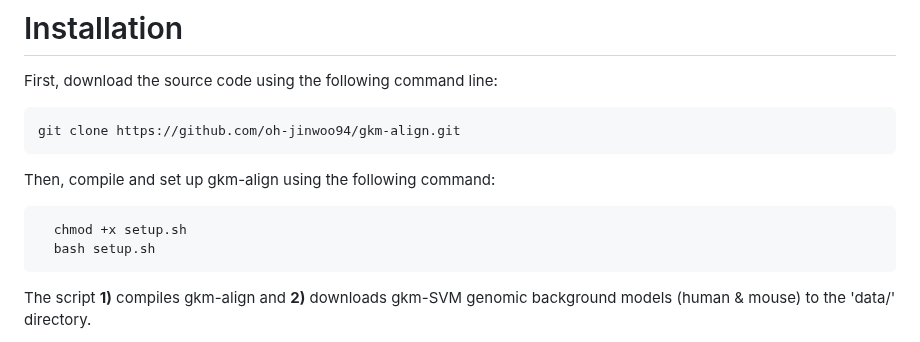
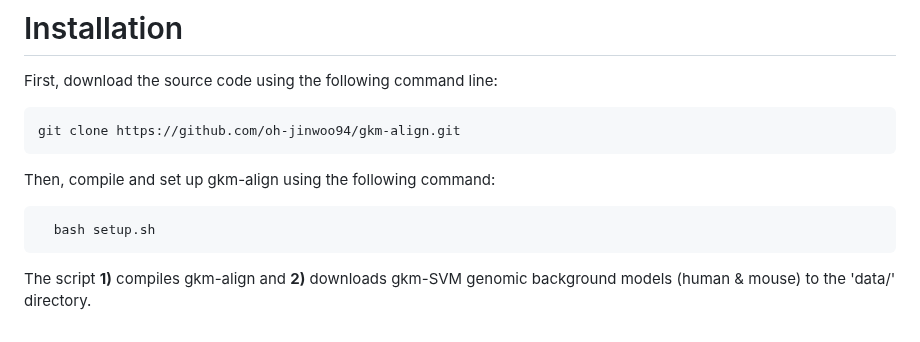
Before and after one commit to oh-jinwoo94/gkm-align, a Markdown page: README.md, the part around the change. GitHub-like rendering.

Commit message:
update
Former-commit-id: 680536eccf53a79a00bebc916cfa7ba0f8f2753e

```diff
--- a/README.md
+++ b/README.md
@@ -32,7 +32,6 @@ git clone https://github.com/oh-jinwoo94/gkm-align.git
 
 Then, compile and set up gkm-align using the following command:
 <pre>
-  chmod +x setup.sh
   bash setup.sh
 </pre>
 The script **1)** compiles gkm-align and **2)** downloads gkm-SVM genomic background models (human & mouse) to the 'data/' directory.
```
